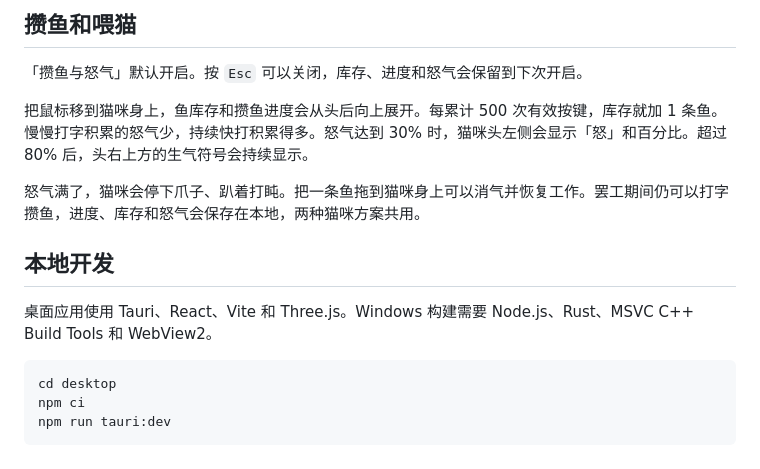
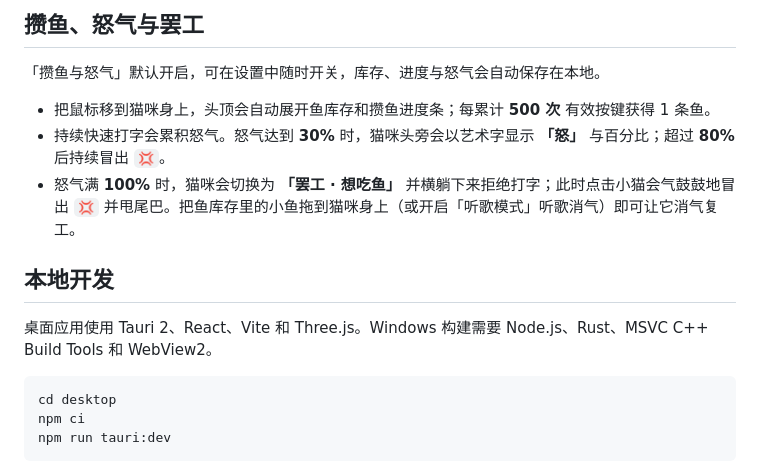
Before and after one commit to 996wuxian/typing-cat, a Markdown page: README.md, the part around one of its changes. GitHub-like rendering.

````diff
--- a/README.md
+++ b/README.md
@@ -44,15 +73,15 @@
 
-## 攒鱼和喂猫
+## 攒鱼、怒气与罢工
 
-「攒鱼与怒气」默认开启。按 `Esc` 可以关闭，库存、进度和怒气会保留到下次开启。
+「攒鱼与怒气」默认开启，可在设置中随时开关，库存、进度与怒气会自动保存在本地。
 
-把鼠标移到猫咪身上，鱼库存和攒鱼进度会从头后向上展开。每累计 500 次有效按键，库存就加 1 条鱼。慢慢打字积累的怒气少，持续快打积累得多。怒气达到 30% 时，猫咪头左侧会显示「怒」和百分比。超过 80% 后，头右上方的生气符号会持续显示。
-
-怒气满了，猫咪会停下爪子、趴着打盹。把一条鱼拖到猫咪身上可以消气并恢复工作。罢工期间仍可以打字攒鱼，进度、库存和怒气会保存在本地，两种猫咪方案共用。
+- 把鼠标移到猫咪身上，头顶会自动展开鱼库存和攒鱼进度条；每累计 **500 次** 有效按键获得 1 条鱼。
+- 持续快速打字会累积怒气。怒气达到 **30%** 时，猫咪头旁会以艺术字显示 **「怒」** 与百分比；超过 **80%** 后持续冒出 `💢`。
+- 怒气满 **100%** 时，猫咪会切换为 **「罢工 · 想吃鱼」** 并横躺下来拒绝打字；此时点击小猫会气鼓鼓地冒出 `💢` 并甩尾巴。把鱼库存里的小鱼拖到猫咪身上（或开启「听歌模式」听歌消气）即可让它消气复工。
 
 ## 本地开发
 
-桌面应用使用 Tauri、React、Vite 和 Three.js。Windows 构建需要 Node.js、Rust、MSVC C++ Build Tools 和 WebView2。
+桌面应用使用 Tauri 2、React、Vite 和 Three.js。Windows 构建需要 Node.js、Rust、MSVC C++ Build Tools 和 WebView2。
 
 ```powershell
 cd desktop
````
Also changed, not shown: other parts of README.md (+42 -13 lines), desktop/README.md (+12 -16 lines), assets/readme/midnight-napping.png, assets/readme/midnight-typing.png, assets/readme/orange-music.png (added), assets/readme/ragdoll-music.png (added), assets/readme/settings-popup.png (added), assets/readme/wardrobe-popup.png (added).
